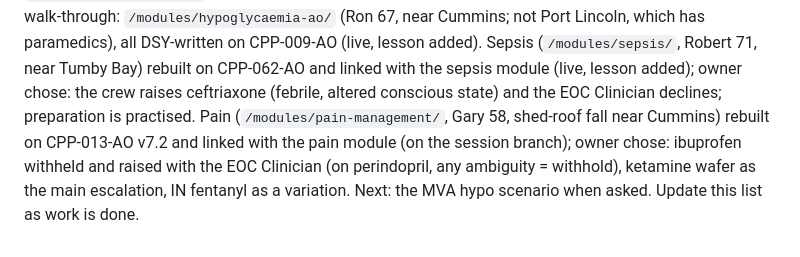
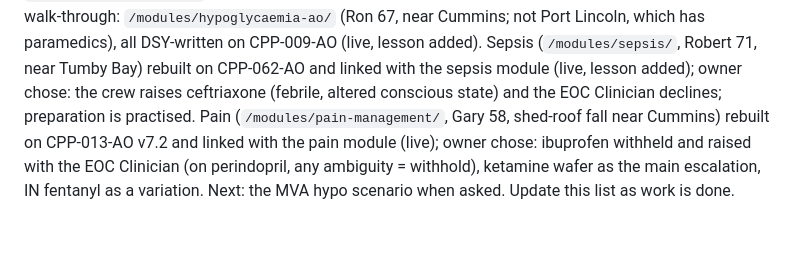
Before and after one commit to cjmorgan69/DSY, a Markdown page: CLAUDE.md, the part around the change. GitHub-like rendering.

Commit message:
CLAUDE.md: pain scenario live
Co-Authored-By: Claude Opus 5.5 <noreply@anthropic.com>
Claude-Session: https://claude.ai/code/session_01W4Y8wGqfVS3qLSfni7Qwqa

```diff
--- a/CLAUDE.md
+++ b/CLAUDE.md
@@ -79,4 +79,4 @@ GRN radio. Hypoglycaemia: `/modules/hypo/` is an MVA walk-through (convert separ
 `/modules/hypoglycaemia-ao/` (Ron 67, near Cummins; not Port Lincoln, which has paramedics), all DSY-written on
 CPP-009-AO (live, lesson added). Sepsis (`/modules/sepsis/`, Robert 71, near Tumby Bay) rebuilt on CPP-062-AO and
 linked with the sepsis module (live, lesson added); owner chose: the crew raises ceftriaxone (febrile, altered
-conscious state) and the EOC Clinician declines; preparation is practised. Pain (`/modules/pain-management/`, Gary 58, shed-roof fall near Cummins) rebuilt on CPP-013-AO v7.2 and linked with the pain module (on the session branch); owner chose: ibuprofen withheld and raised with the EOC Clinician (on perindopril, any ambiguity = withhold), ketamine wafer as the main escalation, IN fentanyl as a variation. Next: the MVA hypo scenario when asked. Update this list as work is done.
+conscious state) and the EOC Clinician declines; preparation is practised. Pain (`/modules/pain-management/`, Gary 58, shed-roof fall near Cummins) rebuilt on CPP-013-AO v7.2 and linked with the pain module (live); owner chose: ibuprofen withheld and raised with the EOC Clinician (on perindopril, any ambiguity = withhold), ketamine wafer as the main escalation, IN fentanyl as a variation. Next: the MVA hypo scenario when asked. Update this list as work is done.
```
